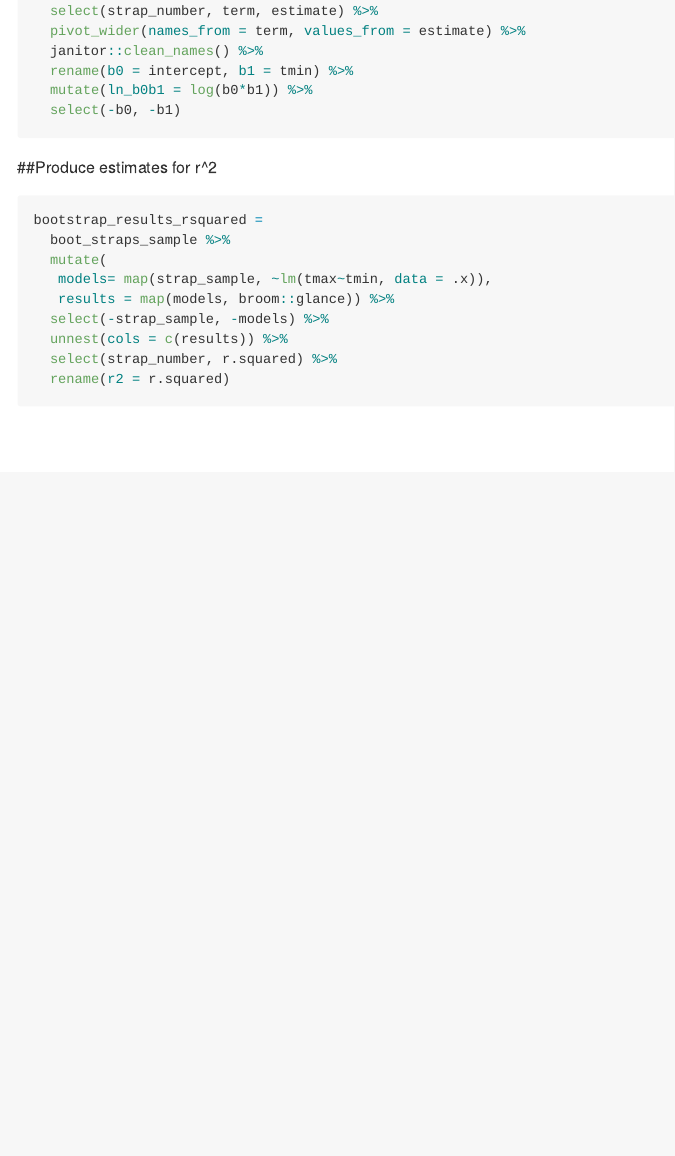
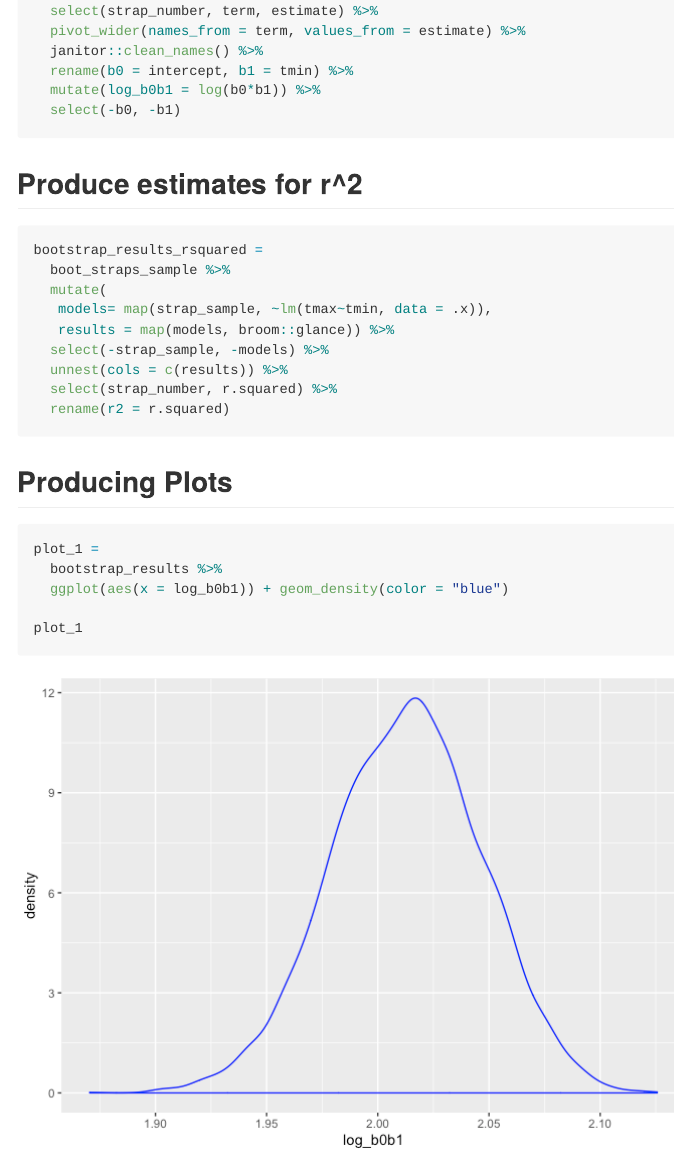
Before and after one commit to unp2000/p8105_hw6_unp2000, an R Markdown document (p8105_hw6_unp2000.Rmd): the page in a window 1100 px wide, from 5670 px down. The pictures show the output file p8105_hw6_unp2000.md that the author committed with the source, drawn offline in the style of GitHub; long lines of code are wrapped.

Commit message:
Creating plot for logb0b1

````diff
--- a/p8105_hw6_unp2000.Rmd
+++ b/p8105_hw6_unp2000.Rmd
@@ -132,11 +132,11 @@ bootstrap_results =
   pivot_wider(names_from = term, values_from = estimate) %>%
   janitor::clean_names() %>%
   rename(b0 = intercept, b1 = tmin) %>%
-  mutate(ln_b0b1 = log(b0*b1)) %>%
+  mutate(log_b0b1 = log(b0*b1)) %>%
   select(-b0, -b1)
 ```
 
-##Produce estimates for r^2
+## Produce estimates for r^2
 ```{r}
 bootstrap_results_rsquared =
   boot_straps_sample %>%
@@ -148,3 +148,12 @@ bootstrap_results_rsquared =
   select(strap_number, r.squared) %>%
   rename(r2 = r.squared)
 ```
+
+## Producing Plots
+```{r}
+plot_1 =
+  bootstrap_results %>%
+  ggplot(aes(x = log_b0b1)) + geom_density(color = "blue")
+
+plot_1
+```
````
Also changed, not shown: p8105_hw6_unp2000.md, p8105_hw6_unp2000_files/figure-gfm/unnamed-chunk-12-1.png (added), p8105_hw6_unp2000_files/figure-gfm/unnamed-chunk-6-1.png.
